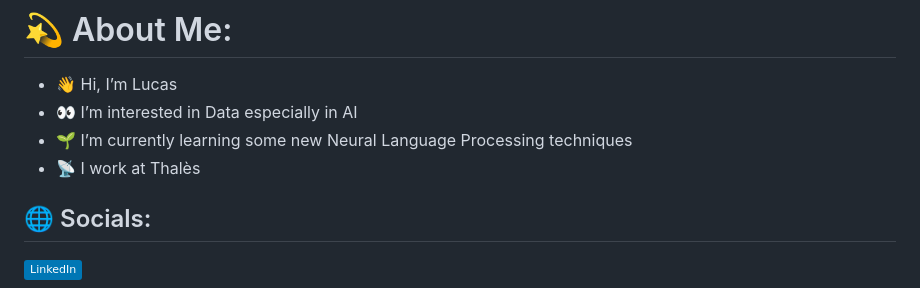
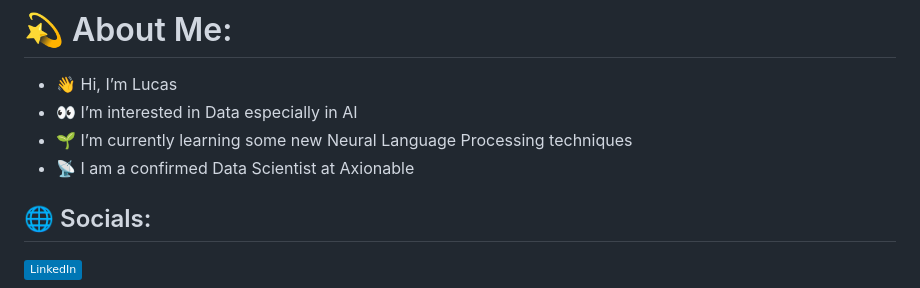
Before and after one commit to LucasScellos/LucasScellos, a Markdown page: Readme.md, the part around the change. Rendered like a GitHub page; badges without logos.

```diff
--- a/Readme.md
+++ b/Readme.md
@@ -2,7 +2,7 @@
 - 👋 Hi, I’m Lucas
 - 👀 I’m interested in Data especially in AI
 - 🌱 I’m currently learning some new Neural Language Processing techniques<br>
-- 📡 I work at Thalès
+- 📡 I am a confirmed Data Scientist at Axionable
 
 ## 🌐 Socials:
 [![LinkedIn](https://img.shields.io/badge/LinkedIn-%230077B5.svg?logo=linkedin&logoColor=white)](https://linkedin.com/in/lucasscellos)
```
